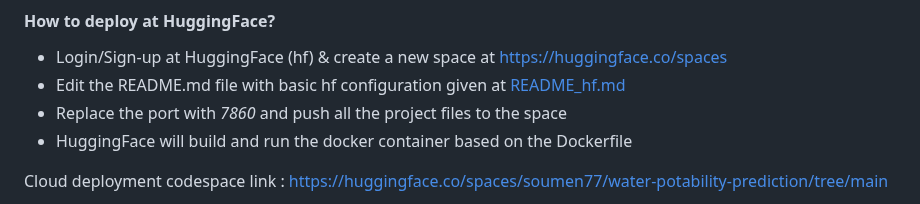
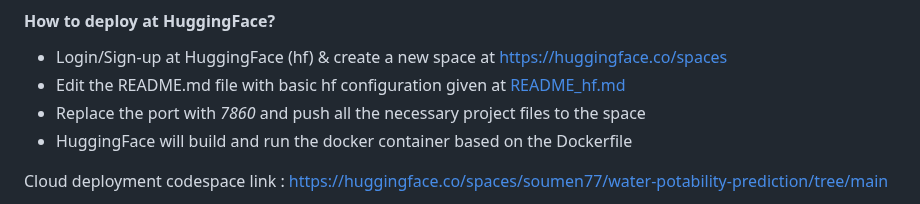
Before and after one commit to soumen7saha/water-potability-prediction, a Markdown page: README.md, the part around the change. GitHub-like rendering.

Commit message:
added midterm project dtc

```diff
--- a/README.md
+++ b/README.md
@@ -162,7 +162,7 @@ Different classification based ML models are trained and evaluated on the basis
 #### How to deploy at HuggingFace?
 - Login/Sign-up at HuggingFace (hf) & create a new space at https://huggingface.co/spaces
 - Edit the README.md file with basic hf configuration given at [README_hf.md](https://github.com/soumen7saha/water-potability-prediction/blob/main/README_hf.md)
-- Replace the port with _7860_ and push all the project files to the space
+- Replace the port with _7860_ and push all the necessary project files to the space
 - HuggingFace will build and run the docker container based on the Dockerfile
 
 Cloud deployment codespace link : https://huggingface.co/spaces/soumen77/water-potability-prediction/tree/main
```
